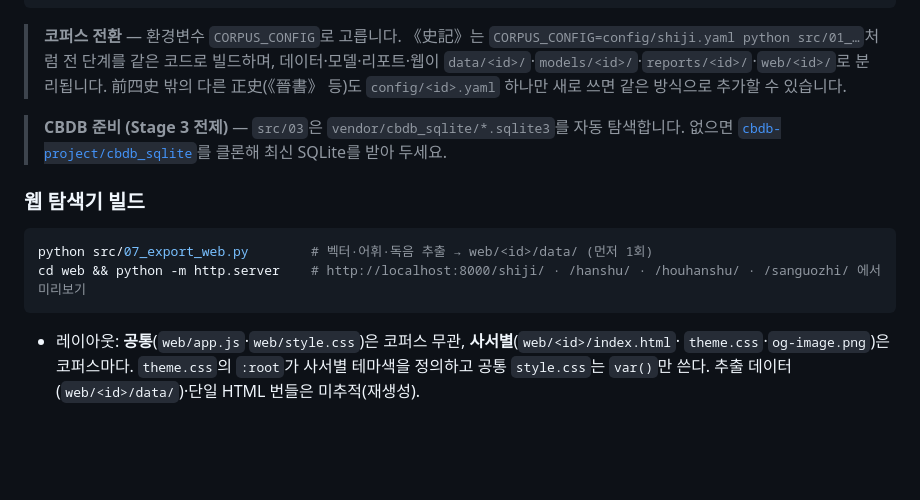
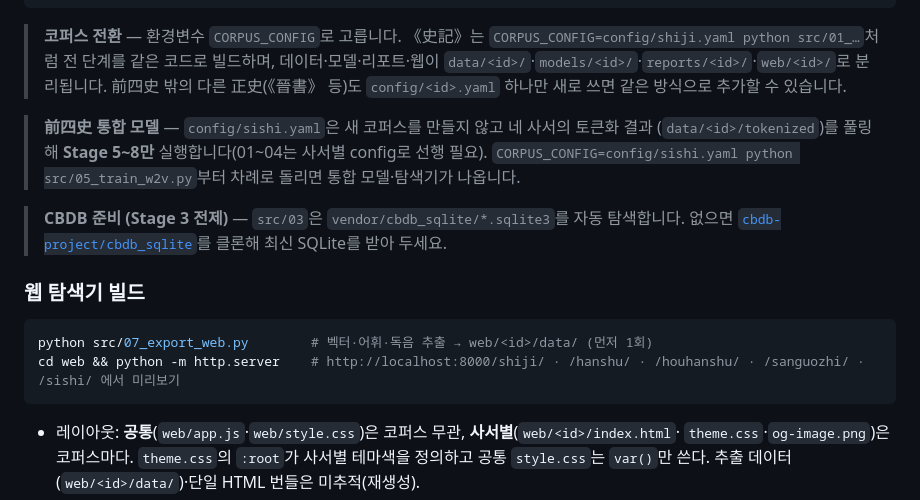
Before and after one commit to zya-han/sanguozhi-w2v, a Markdown page: README.md, the part around one of its changes. GitHub-like rendering; blank space fills up the shorter version.

````diff
--- a/README.md
+++ b/README.md
@@ -107,6 +113,10 @@ python src/08_bundle_html.py      # 단일 HTML 한 장으로 묶기(web/<id>/<i
 > 데이터·모델·리포트·웹이 `data/<id>/`·`models/<id>/`·`reports/<id>/`·`web/<id>/`로 분리됩니다.
 > 前四史 밖의 다른 正史(《晉書》 등)도 `config/<id>.yaml` 하나만 새로 쓰면 같은 방식으로 추가할 수 있습니다.
 
+> **前四史 통합 모델** — `config/sishi.yaml`은 새 코퍼스를 만들지 않고 네 사서의 토큰화 결과
+> (`data/<id>/tokenized`)를 풀링해 **Stage 5~8만** 실행합니다(01~04는 사서별 config로 선행 필요).
+> `CORPUS_CONFIG=config/sishi.yaml python src/05_train_w2v.py`부터 차례로 돌리면 통합 모델·탐색기가 나옵니다.
+
 > **CBDB 준비 (Stage 3 전제)** — `src/03`은 `vendor/cbdb_sqlite/*.sqlite3`를 자동 탐색합니다. 없으면
 > [`cbdb-project/cbdb_sqlite`](https://github.com/cbdb-project/cbdb_sqlite)를 클론해 최신 SQLite를 받아 두세요.
 
@@ -114,7 +124,7 @@ python src/08_bundle_html.py      # 단일 HTML 한 장으로 묶기(web/<id>/<i
 
 ```bash
 python src/07_export_web.py        # 벡터·어휘·독음 추출 → web/<id>/data/ (먼저 1회)
-cd web && python -m http.server    # http://localhost:8000/shiji/ · /hanshu/ · /houhanshu/ · /sanguozhi/ 에서 미리보기
+cd web && python -m http.server    # http://localhost:8000/shiji/ · /hanshu/ · /houhanshu/ · /sanguozhi/ · /sishi/ 에서 미리보기
 ```
 
 - 레이아웃: **공통**(`web/app.js`·`web/style.css`)은 코퍼스 무관, **사서별**(`web/<id>/index.html`·
````
Also changed, not shown: other parts of README.md (+17 -11 lines).
